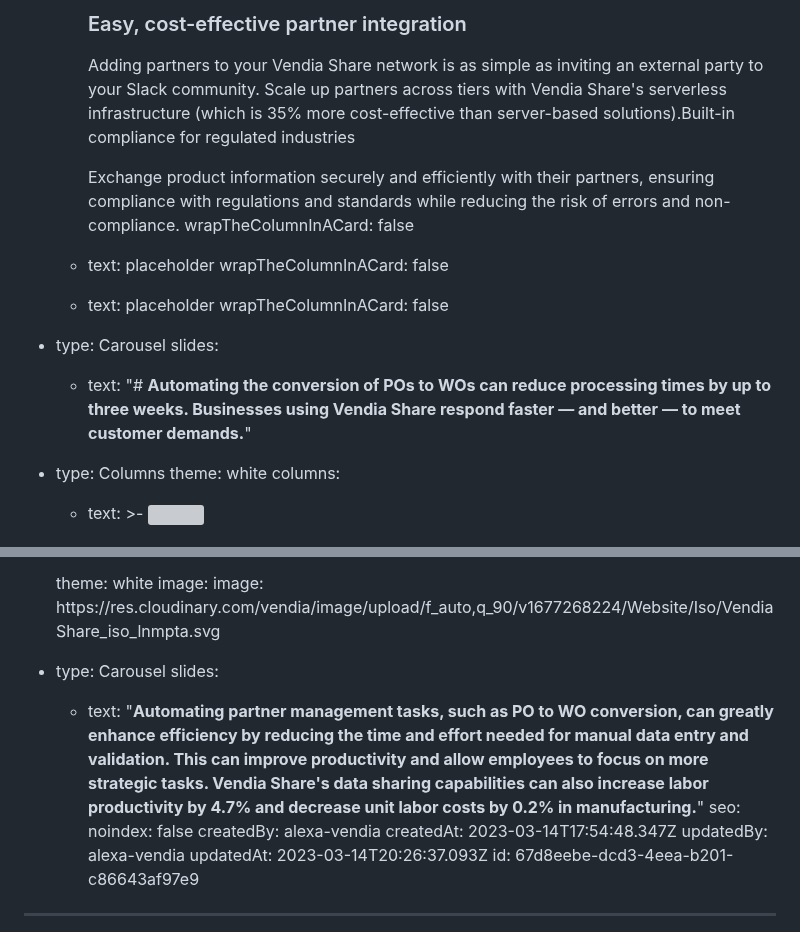
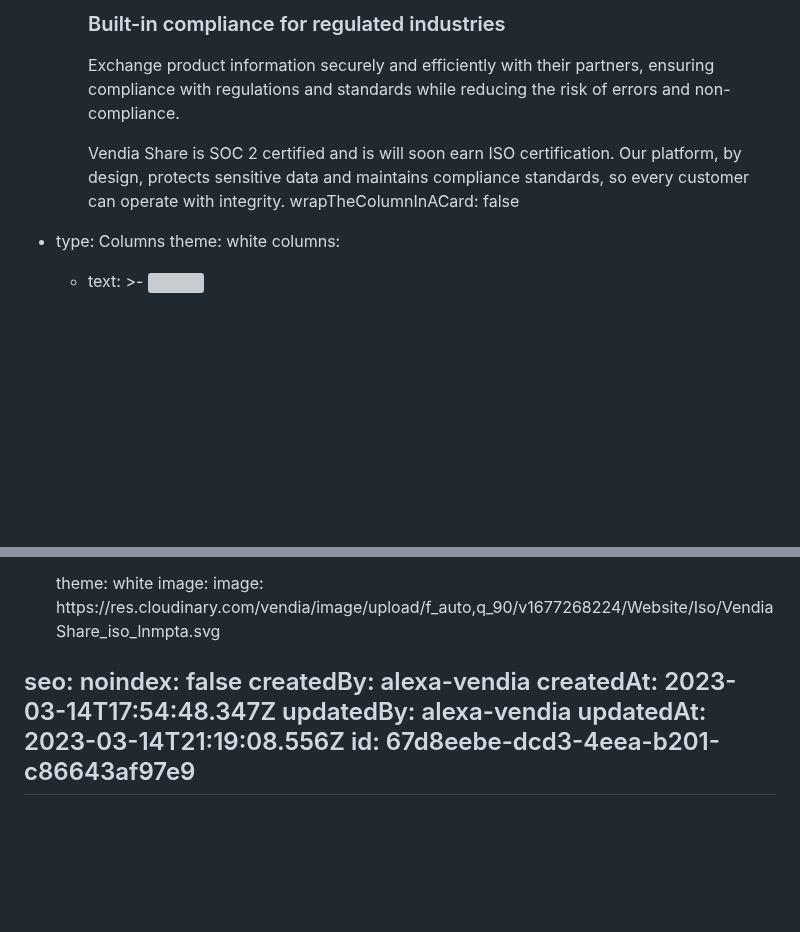
Before and after one commit to vendia/blog, a Markdown page: pages/industry-supply-chain-visibility.md, 2 parts joined by grey strips. Rendered like a GitHub page; blank space fills up the shorter version; grey boxes are pictures that could not be loaded.

```diff
--- a/pages/industry-supply-chain-visibility.md
+++ b/pages/industry-supply-chain-visibility.md
@@ -83,24 +98,13 @@ components:
 
 
-
-
-          ### Easy, cost-effective partner integration
-
-
-          Adding partners to your Vendia Share network is as simple as inviting an external party to your Slack community. Scale up partners across tiers with Vendia Share's serverless infrastructure (which is 35% more cost-effective than server-based solutions).Built-in compliance for regulated industries
+          ### Built-in compliance for regulated industries
 
 
           Exchange product information securely and efficiently with their partners, ensuring compliance with regulations and standards while reducing the risk of errors and non-compliance.
+
+
+          Vendia Share is SOC 2 certified and is will soon earn ISO certification. Our platform, by design, protects sensitive data and maintains compliance standards, so every customer can operate with integrity.
         wrapTheColumnInACard: false
-      - text: placeholder
-        wrapTheColumnInACard: false
-      - text: placeholder
-        wrapTheColumnInACard: false
-  - type: Carousel
-    slides:
-      - text: "# **Automating the conversion of POs to WOs can reduce processing times
-          by up to three weeks. Businesses using Vendia Share respond faster —
-          and better — to meet customer demands.**"
   - type: Columns
     theme: white
     columns:
@@ -209,19 +225,11 @@ components:
     theme: white
     image:
       image: https://res.cloudinary.com/vendia/image/upload/f_auto,q_90/v1677268224/Website/Iso/VendiaShare_iso_lnmpta.svg
-  - type: Carousel
-    slides:
-      - text: "**Automating partner management tasks, such as PO to WO conversion, can
-          greatly enhance efficiency by reducing the time and effort needed for
-          manual data entry and validation. This can improve productivity and
-          allow employees to focus on more strategic tasks. Vendia Share's data
-          sharing capabilities can also increase labor productivity by 4.7% and
-          decrease unit labor costs by 0.2% in manufacturing.**"
 seo:
   noindex: false
 createdBy: alexa-vendia
 createdAt: 2023-03-14T17:54:48.347Z
 updatedBy: alexa-vendia
-updatedAt: 2023-03-14T20:26:37.093Z
+updatedAt: 2023-03-14T21:19:08.556Z
 id: 67d8eebe-dcd3-4eea-b201-c86643af97e9
 ---
```
Also changed, not shown: other parts of pages/industry-supply-chain-visibility.md (+44 -17 lines).
